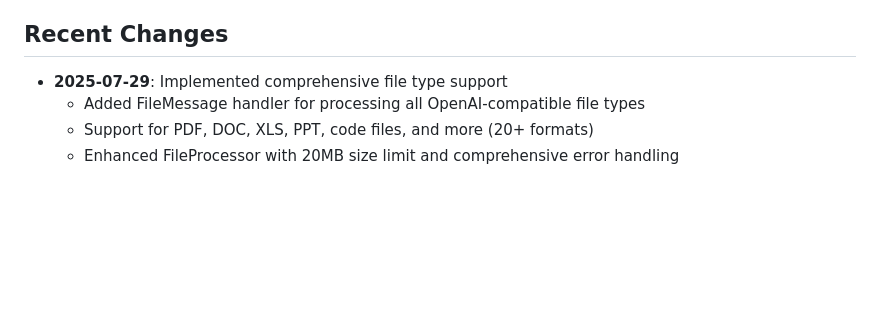
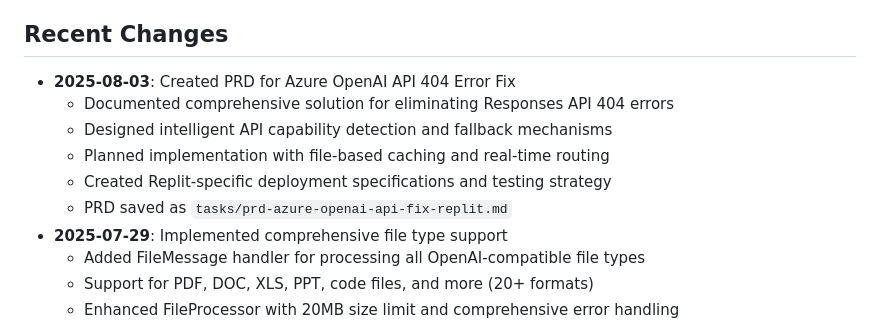
Before and after one commit to tkhongsap/line-bot-connect, a Markdown page: replit.md, the part around the change. Drawn GitHub-style; blank space fills up the shorter version.

```diff
--- a/replit.md
+++ b/replit.md
@@ -10,6 +10,12 @@ A sophisticated LINE webhook service leveraging Azure OpenAI for intelligent, mu
 - **Latest Feature**: Comprehensive file type support for document analysis
 
 ## Recent Changes
+- **2025-08-03**: Created PRD for Azure OpenAI API 404 Error Fix
+  - Documented comprehensive solution for eliminating Responses API 404 errors
+  - Designed intelligent API capability detection and fallback mechanisms
+  - Planned implementation with file-based caching and real-time routing
+  - Created Replit-specific deployment specifications and testing strategy
+  - PRD saved as `tasks/prd-azure-openai-api-fix-replit.md`
 - **2025-07-29**: Implemented comprehensive file type support
   - Added FileMessage handler for processing all OpenAI-compatible file types
   - Support for PDF, DOC, XLS, PPT, code files, and more (20+ formats)
```
Also changed, not shown: tasks/prd-azure-openai-api-fix-replit.md (added, +296 -0 lines).
